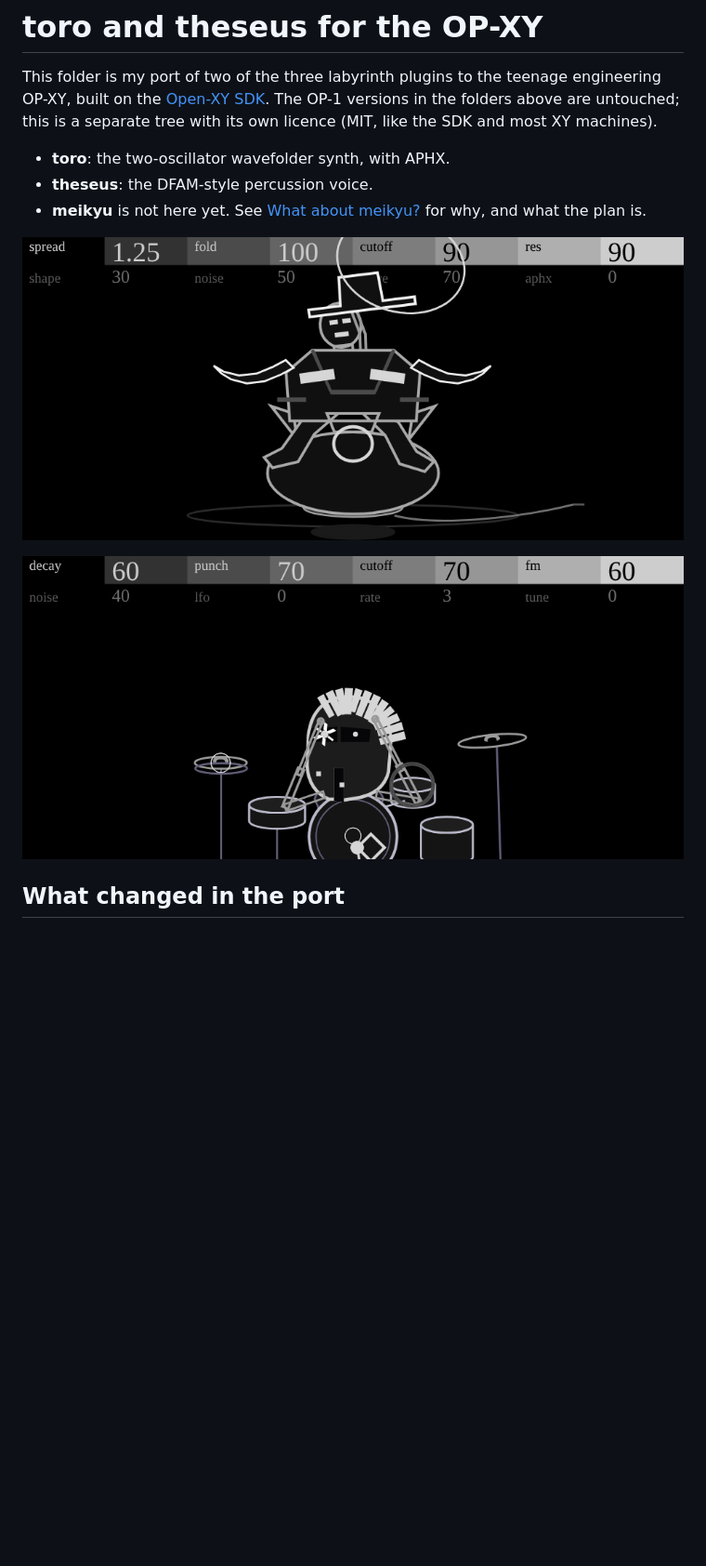
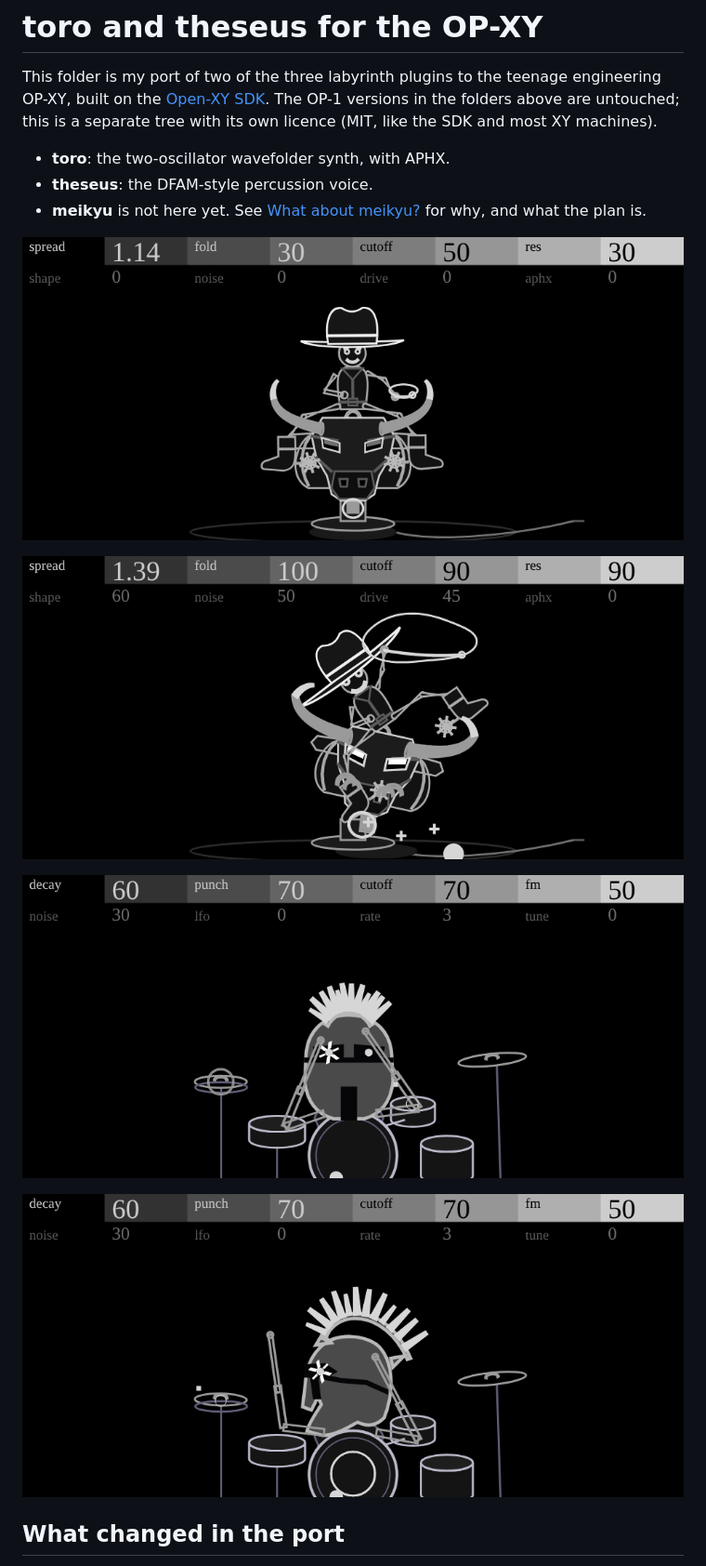
Before and after one commit to thoughtgrain/labyrinth, a Markdown page: opxy/README.md, the part around one of its changes. Shown at 93% size. GitHub-like rendering; pictures changed too: opxy/docs/theseus_hat.png, opxy/docs/theseus_kick.png, opxy/docs/toro_fold.png; blank space fills up the shorter version.

```diff
--- a/opxy/README.md
+++ b/opxy/README.md
@@ -6,9 +6,13 @@ This folder is my port of two of the three labyrinth plugins to the teenage engi
 - **theseus**: the DFAM-style percussion voice.
 - **meikyu** is not here yet. See [What about meikyu?](#what-about-meikyu) for why, and what the plan is.
 
-![toro on the XY: the rider at rest, and thrown at full Fold](docs/toro_fold.png)
+![toro on the XY: the rider at rest](docs/toro_rest.png)
 
-![theseus on the XY: the helmet turned to the hats, front for the kick, and turned to the cymbal](docs/theseus_kick.png)
+![toro on the XY: thrown at full Fold, the lasso out](docs/toro_fold.png)
+
+![theseus on the XY: front for the kick](docs/theseus_kick.png)
+
+![theseus on the XY: the helmet turned to the hats, and to the cymbal](docs/theseus_hat.png)
 
 ## What changed in the port
 
```
Also changed, not shown: other parts of opxy/README.md (+5 -5 lines), opxy/docs/theseus_cymbal.png, 5 other files.
